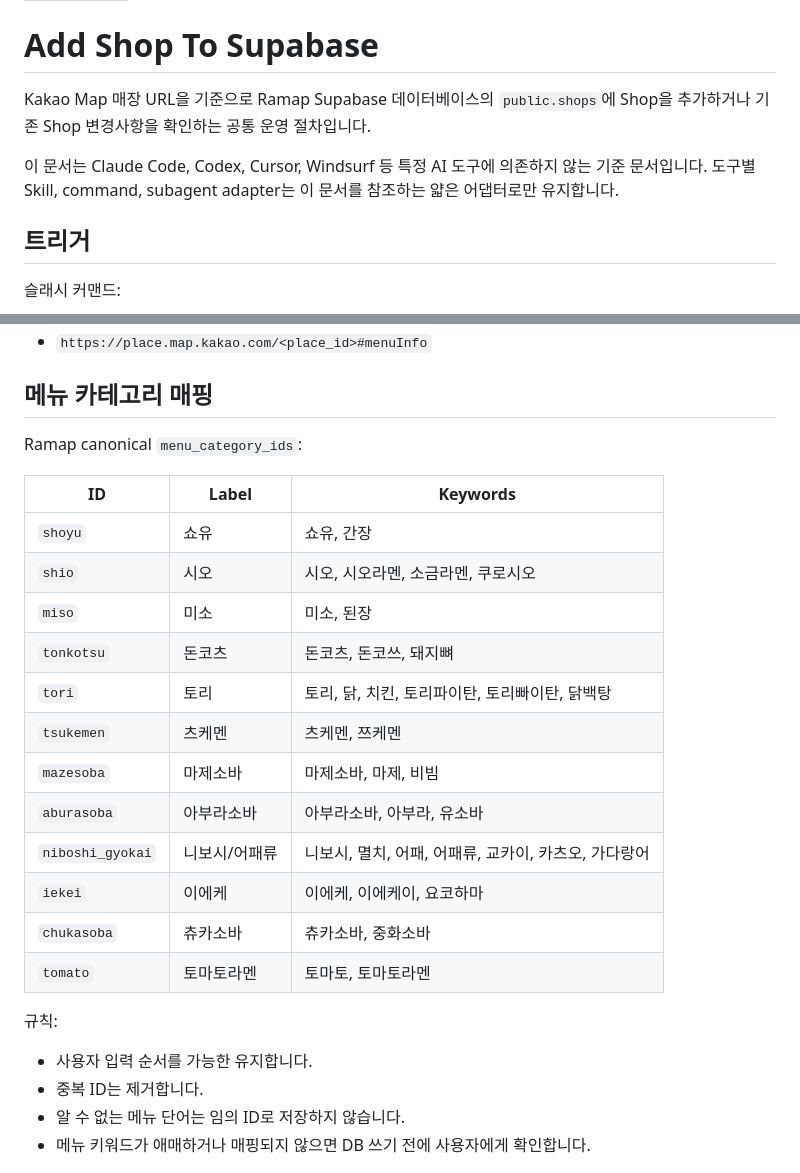
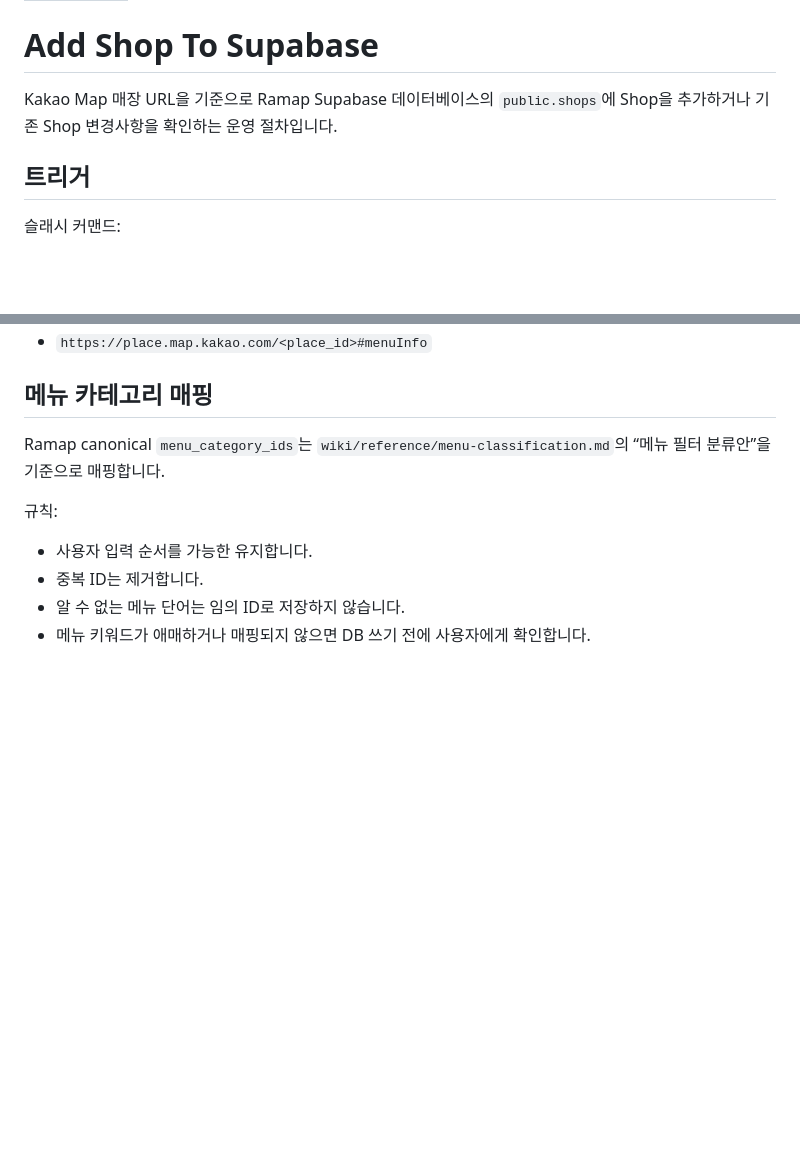
Before and after one commit to chanho0908/Ramap, a Markdown page: wiki/operations/add-shop-to-supabase.md, 2 parts joined by grey strips. Drawn GitHub-style; blank space fills up the shorter version.

Commit message:
docs(agents): 매장 추가 문서 리뷰 반영
- 매장 추가 운영 문서의 불필요한 도구 중립 설명 문구를 제거합니다.
- 메뉴 카테고리 표 중복을 제거하고 기존 메뉴 분류 문서를 참조하도록 정리합니다.

```diff
--- a/wiki/operations/add-shop-to-supabase.md
+++ b/wiki/operations/add-shop-to-supabase.md
@@ -4,9 +4,7 @@ authority: canonical
 
 # Add Shop To Supabase
 
-Kakao Map 매장 URL을 기준으로 Ramap Supabase 데이터베이스의 `public.shops`에 Shop을 추가하거나 기존 Shop 변경사항을 확인하는 공통 운영 절차입니다.
-
-이 문서는 Claude Code, Codex, Cursor, Windsurf 등 특정 AI 도구에 의존하지 않는 기준 문서입니다. 도구별 Skill, command, subagent adapter는 이 문서를 참조하는 얇은 어댑터로만 유지합니다.
+Kakao Map 매장 URL을 기준으로 Ramap Supabase 데이터베이스의 `public.shops`에 Shop을 추가하거나 기존 Shop 변경사항을 확인하는 운영 절차입니다.
 
 ## 트리거
 
@@ -48,22 +46,7 @@ https://place.map.kakao.com/<place_id>
 
 ## 메뉴 카테고리 매핑
 
-Ramap canonical `menu_category_ids`:
-
-| ID | Label | Keywords |
-| --- | --- | --- |
-| `shoyu` | 쇼유 | 쇼유, 간장 |
-| `shio` | 시오 | 시오, 시오라멘, 소금라멘, 쿠로시오 |
-| `miso` | 미소 | 미소, 된장 |
-| `tonkotsu` | 돈코츠 | 돈코츠, 돈코쓰, 돼지뼈 |
-| `tori` | 토리 | 토리, 닭, 치킨, 토리파이탄, 토리빠이탄, 닭백탕 |
-| `tsukemen` | 츠케멘 | 츠케멘, 쯔케멘 |
-| `mazesoba` | 마제소바 | 마제소바, 마제, 비빔 |
-| `aburasoba` | 아부라소바 | 아부라소바, 아부라, 유소바 |
-| `niboshi_gyokai` | 니보시/어패류 | 니보시, 멸치, 어패, 어패류, 교카이, 카츠오, 가다랑어 |
-| `iekei` | 이에케 | 이에케, 이에케이, 요코하마 |
-| `chukasoba` | 츄카소바 | 츄카소바, 중화소바 |
-| `tomato` | 토마토라멘 | 토마토, 토마토라멘 |
+Ramap canonical `menu_category_ids`는 `wiki/reference/menu-classification.md`의 “메뉴 필터 분류안”을 기준으로 매핑합니다.
 
 규칙:
 
```
